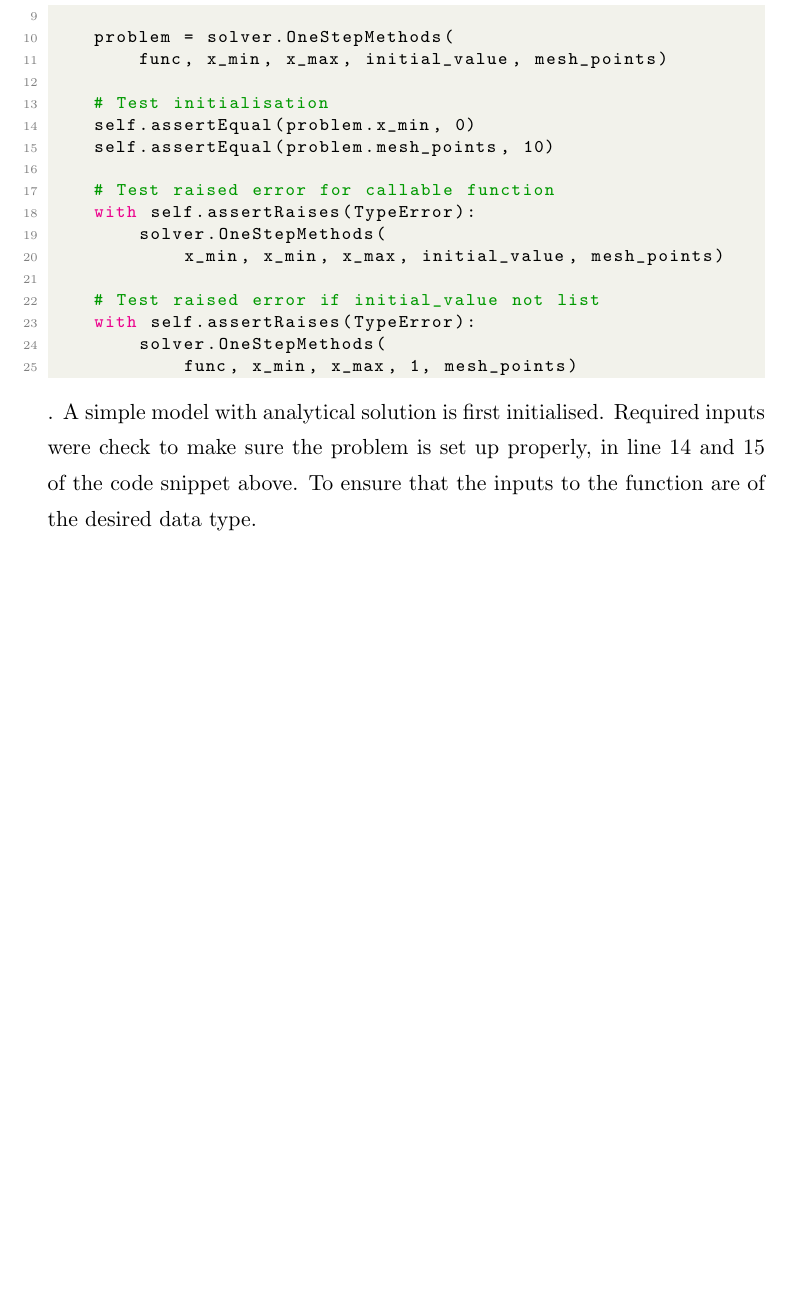
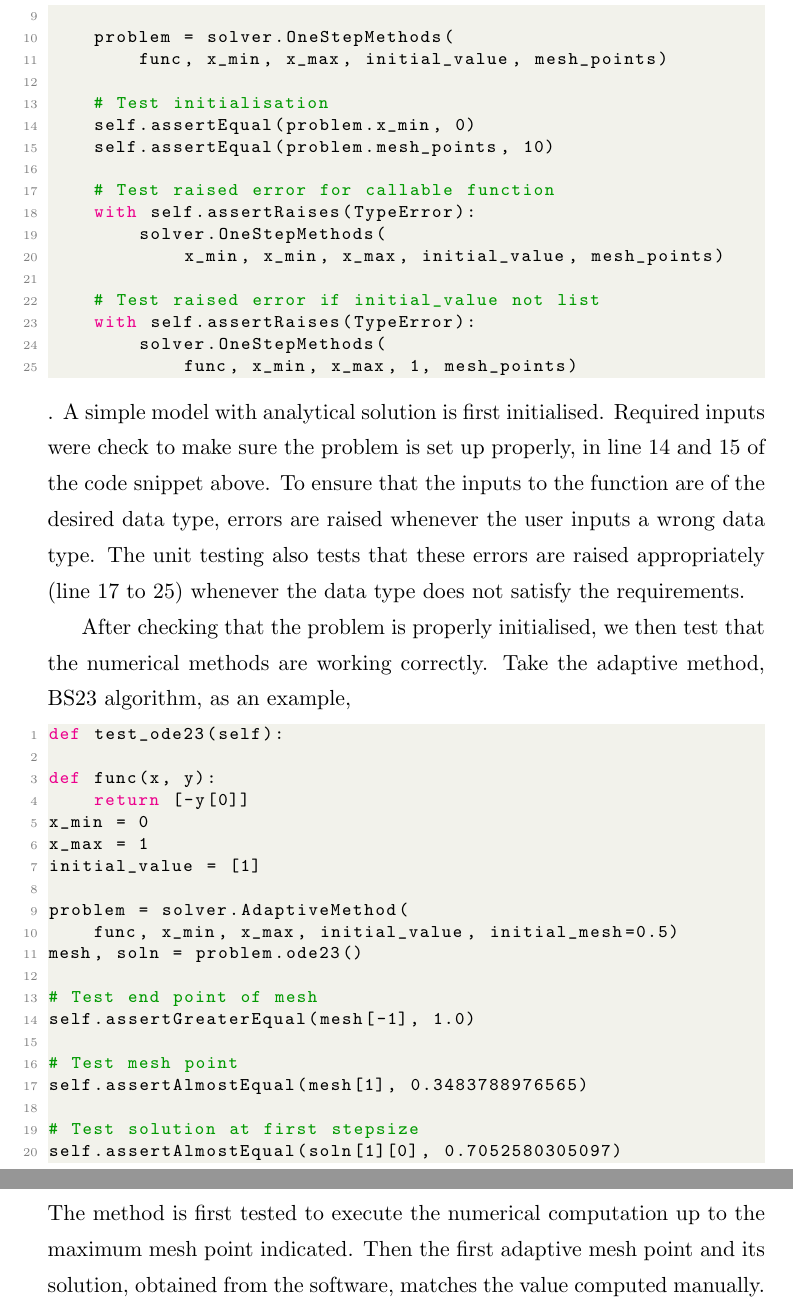
Before and after one commit to FarmHJ/numerical-solver, a LaTeX thesis (report/report.tex, which reads report/testing_infrastructure.tex): part of page 10 of 10 before the commit and two parts of pages 10 and 11 of 11 after it, the two joined at a grey line, cut so that both start at the same text, the shorter picture padded with empty space. Compiled offline with pdfLaTeX.

Commit message:
#16 Complete draft for testing infrastructure

```diff
--- a/report/testing_infrastructure.tex
+++ b/report/testing_infrastructure.tex
@@ -35,6 +35,29 @@ def test__init__(self):
         solver.OneStepMethods(
             func, x_min, x_max, 1, mesh_points)
 \end{lstlisting}
-. A simple model with analytical solution is first initialised. Required inputs were check to make sure the problem is set up properly, in line 14 and 15 of the code snippet above. To ensure that the inputs to the function are of the desired data type.
+. A simple model with analytical solution is first initialised. Required inputs were check to make sure the problem is set up properly, in line 14 and 15 of the code snippet above. To ensure that the inputs to the function are of the desired data type, errors are raised whenever the user inputs a wrong data type. The unit testing also tests that these errors are raised appropriately (line 17 to 25) whenever the data type does not satisfy the requirements.
 
-% Add description to test of error raised
+After checking that the problem is properly initialised, we then test that the numerical methods are working correctly. Take the adaptive method, BS23 algorithm, as an example,
+\begin{lstlisting}[language=Python]
+def test_ode23(self):
+
+def func(x, y):
+    return [-y[0]]
+x_min = 0
+x_max = 1
+initial_value = [1]
+
+problem = solver.AdaptiveMethod(
+    func, x_min, x_max, initial_value, initial_mesh=0.5)
+mesh, soln = problem.ode23()
+
+# Test end point of mesh
+self.assertGreaterEqual(mesh[-1], 1.0)
+
+# Test mesh point
+self.assertAlmostEqual(mesh[1], 0.3483788976565)
+
+# Test solution at first stepsize
+self.assertAlmostEqual(soln[1][0], 0.7052580305097)
+\end{lstlisting}
+The method is first tested to execute the numerical computation up to the maximum mesh point indicated. Then the first adaptive mesh point and its solution, obtained from the software, matches the value computed manually.
```
Also changed, not shown: report/report.pdf.
